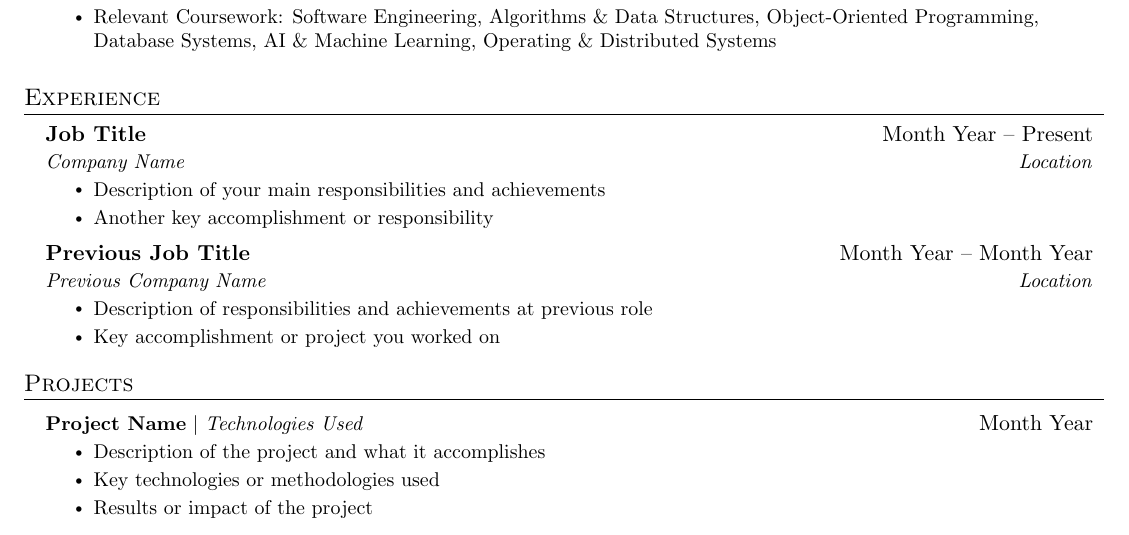
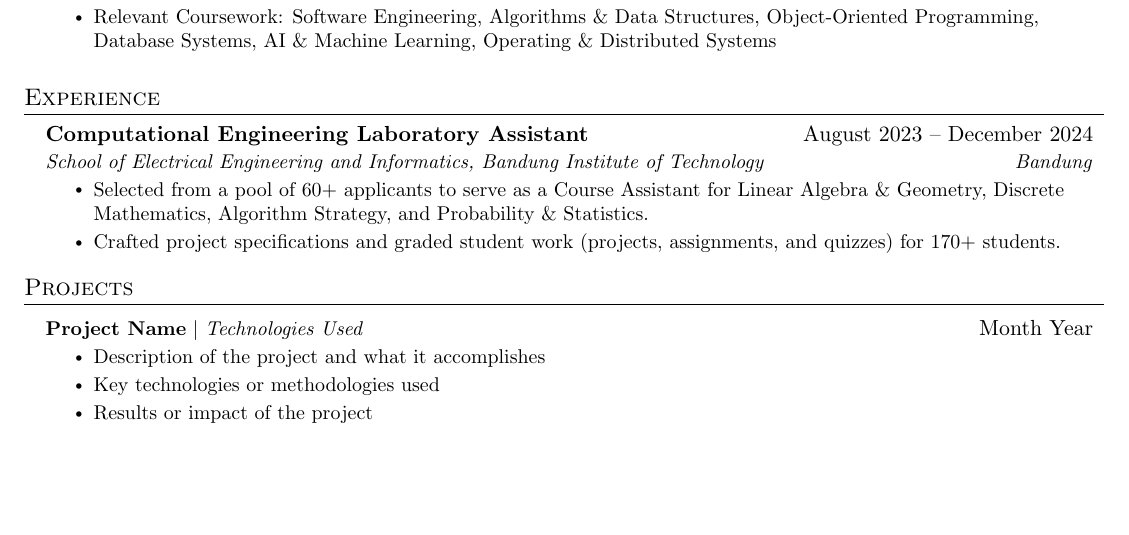
Before and after one commit to bernarduswillson/cv, a LaTeX CV (CV_Bernardus Willson.tex, which reads src/experience.tex): part of the page, cut so that both start at the same text, the shorter picture padded with empty space. Compiled offline with pdfLaTeX.

Commit message:
Computational Engineering Laboratory Assistant

```diff
--- a/src/experience.tex
+++ b/src/experience.tex
@@ -2,19 +2,11 @@
   \resumeSubHeadingListStart
 
     \resumeSubheading
-      {Job Title}{Month Year -- Present}
-      {Company Name}{Location}
+      {Computational Engineering Laboratory Assistant}{August 2023 -- December 2024}
+      {School of Electrical Engineering and Informatics, Bandung Institute of Technology}{Bandung}
       \resumeItemListStart
-        \resumeItem{Description of your main responsibilities and achievements}
-        \resumeItem{Another key accomplishment or responsibility}
-      \resumeItemListEnd
-
-    \resumeSubheading
-      {Previous Job Title}{Month Year -- Month Year}
-      {Previous Company Name}{Location}
-      \resumeItemListStart
-        \resumeItem{Description of responsibilities and achievements at previous role}
-        \resumeItem{Key accomplishment or project you worked on}
+        \resumeItem{Selected from a pool of 60+ applicants to serve as a Course Assistant for Linear Algebra \& Geometry, Discrete Mathematics, Algorithm Strategy, and Probability \& Statistics.}
+        \resumeItem{Crafted project specifications and graded student work (projects, assignments, and quizzes) for 170+ students.}
       \resumeItemListEnd
 
   \resumeSubHeadingListEnd
```
Also changed, not shown: CV_Bernardus Willson.pdf.
